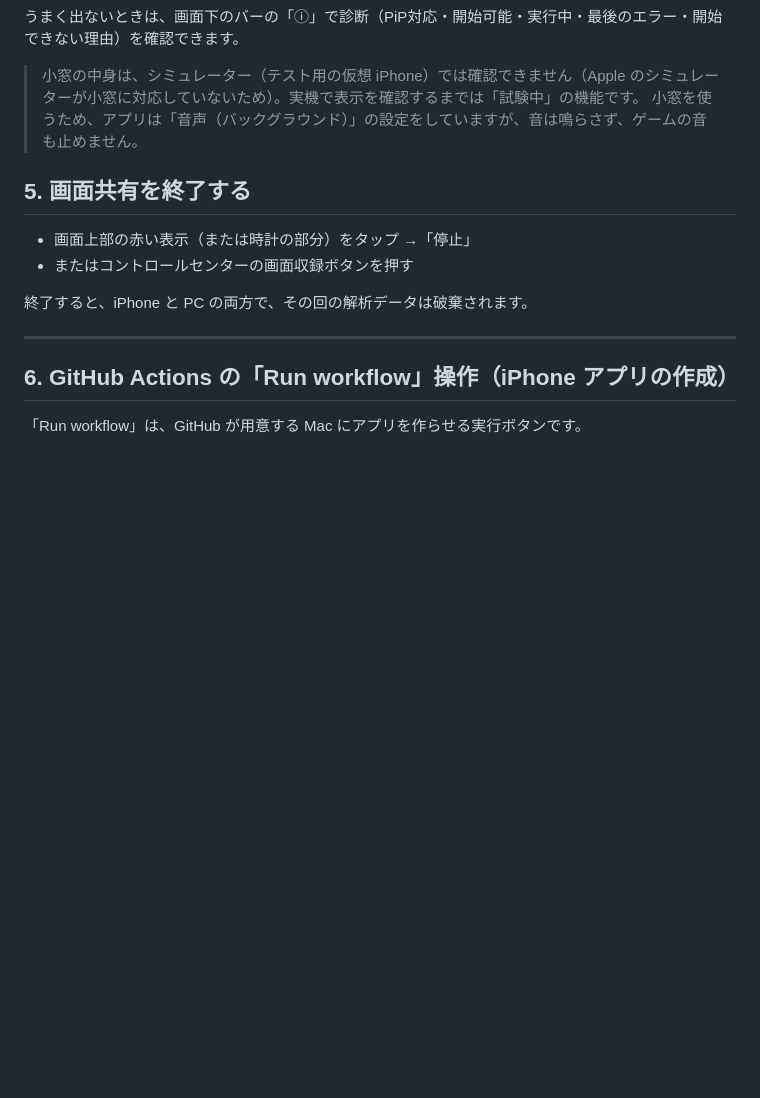
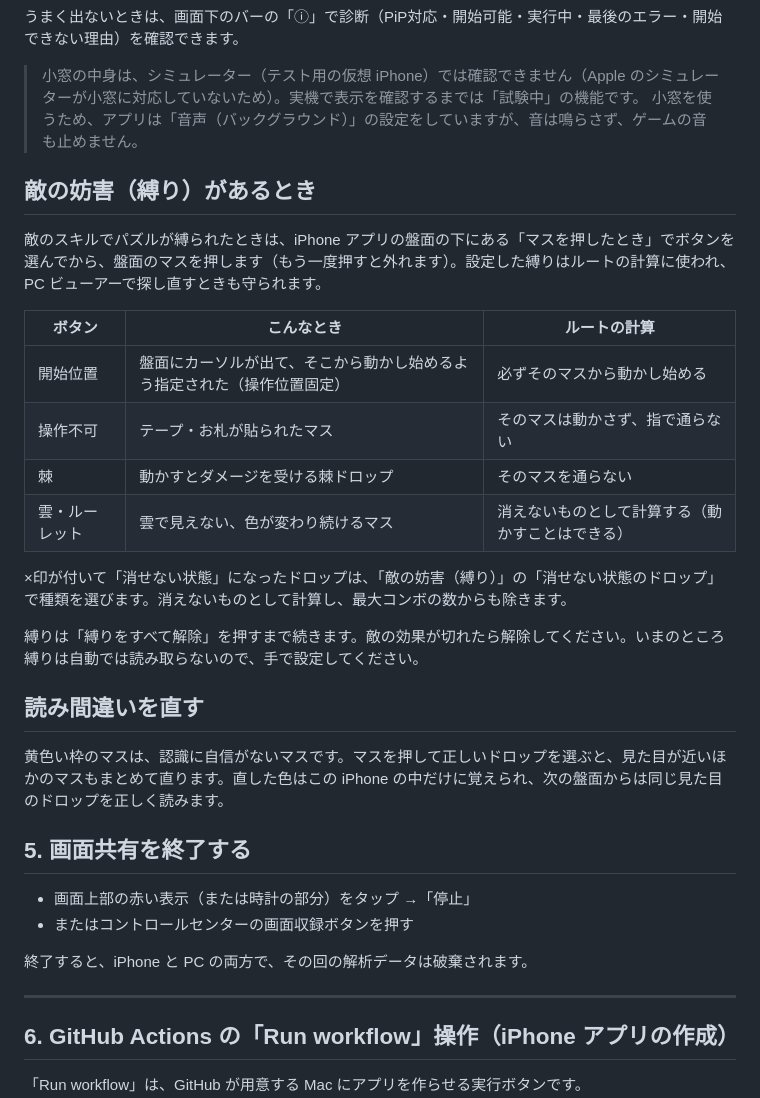
Before and after one commit to yosiken-0421/PadGuide, a Markdown page: README.md, the part around the change. Rendered like a GitHub page; blank space fills up the shorter version.

Commit message:
docs: board restrictions and manual correction
Co-Authored-By: Claude Opus 5.5 <noreply@anthropic.com>
Claude-Session: https://claude.ai/code/session_01RXNZE7Tti8LzsAdS18P8qX

```diff
--- a/README.md
+++ b/README.md
@@ -89,6 +89,25 @@ PC ビューアーの見方：
 
 > 小窓の中身は、シミュレーター（テスト用の仮想 iPhone）では確認できません（Apple のシミュレーターが小窓に対応していないため）。実機で表示を確認するまでは「試験中」の機能です。
 > 小窓を使うため、アプリは「音声（バックグラウンド）」の設定をしていますが、音は鳴らさず、ゲームの音も止めません。
+
+## 敵の妨害（縛り）があるとき
+
+敵のスキルでパズルが縛られたときは、iPhone アプリの盤面の下にある「マスを押したとき」でボタンを選んでから、盤面のマスを押します（もう一度押すと外れます）。設定した縛りはルートの計算に使われ、PC ビューアーで探し直すときも守られます。
+
+| ボタン | こんなとき | ルートの計算 |
+|---|---|---|
+| 開始位置 | 盤面にカーソルが出て、そこから動かし始めるよう指定された（操作位置固定） | 必ずそのマスから動かし始める |
+| 操作不可 | テープ・お札が貼られたマス | そのマスは動かさず、指で通らない |
+| 棘 | 動かすとダメージを受ける棘ドロップ | そのマスを通らない |
+| 雲・ルーレット | 雲で見えない、色が変わり続けるマス | 消えないものとして計算する（動かすことはできる） |
+
+×印が付いて「消せない状態」になったドロップは、「敵の妨害（縛り）」の「消せない状態のドロップ」で種類を選びます。消えないものとして計算し、最大コンボの数からも除きます。
+
+縛りは「縛りをすべて解除」を押すまで続きます。敵の効果が切れたら解除してください。いまのところ縛りは自動では読み取らないので、手で設定してください。
+
+## 読み間違いを直す
+
+黄色い枠のマスは、認識に自信がないマスです。マスを押して正しいドロップを選ぶと、見た目が近いほかのマスもまとめて直ります。直した色はこの iPhone の中だけに覚えられ、次の盤面からは同じ見た目のドロップを正しく読みます。
 
 ## 5. 画面共有を終了する
 
```
